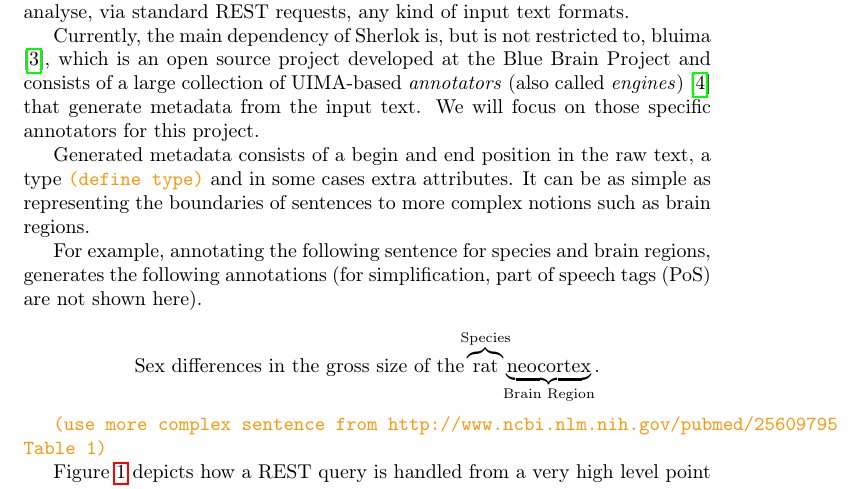
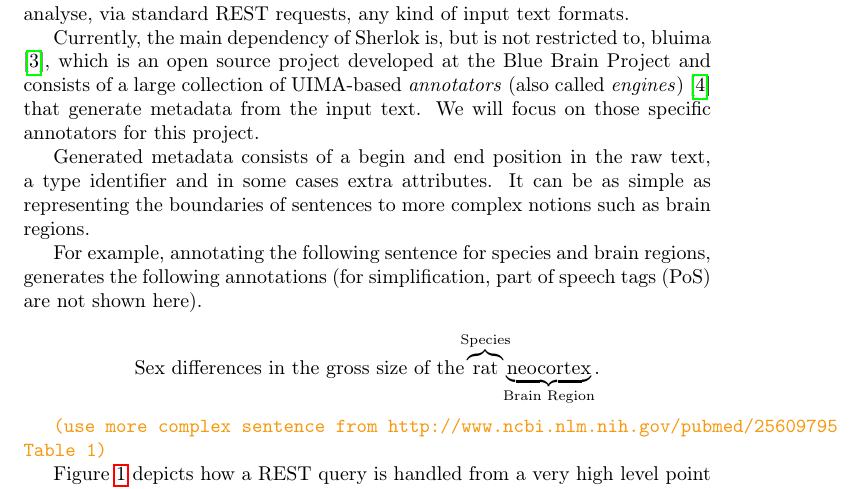
Before and after one commit to mantognini/LIENL, a LaTeX document (report/report.tex): part of page 3 of 22, cut so that both start at the same text. Compiled offline with pdfLaTeX.

Commit message:
update report

```diff
--- a/report/report.tex
+++ b/report/report.tex
@@ -80,9 +80,9 @@ is an open source project developed at the Blue Brain Project and consists of a
 UIMA-based \emph{annotators} (also called \emph{engines}) \cite{uima} that generate metadata from
 the input text. We will focus on those specific annotators for this project.
 
-Generated metadata consists of a begin and end position in the raw text, a type \TODO{define type}
-and in some cases extra attributes. It can be as simple as representing the boundaries of sentences
-to more complex notions such as brain regions.
+Generated metadata consists of a begin and end position in the raw text, a type identifier and in
+some cases extra attributes. It can be as simple as representing the boundaries of sentences to more
+complex notions such as brain regions.
 
 For example, annotating the following sentence for species and brain regions, generates the
 following annotations (for simplification, part of speech tags (PoS) are not shown here).
```
Also changed, not shown: report/report.tex (10 more changed lines).
